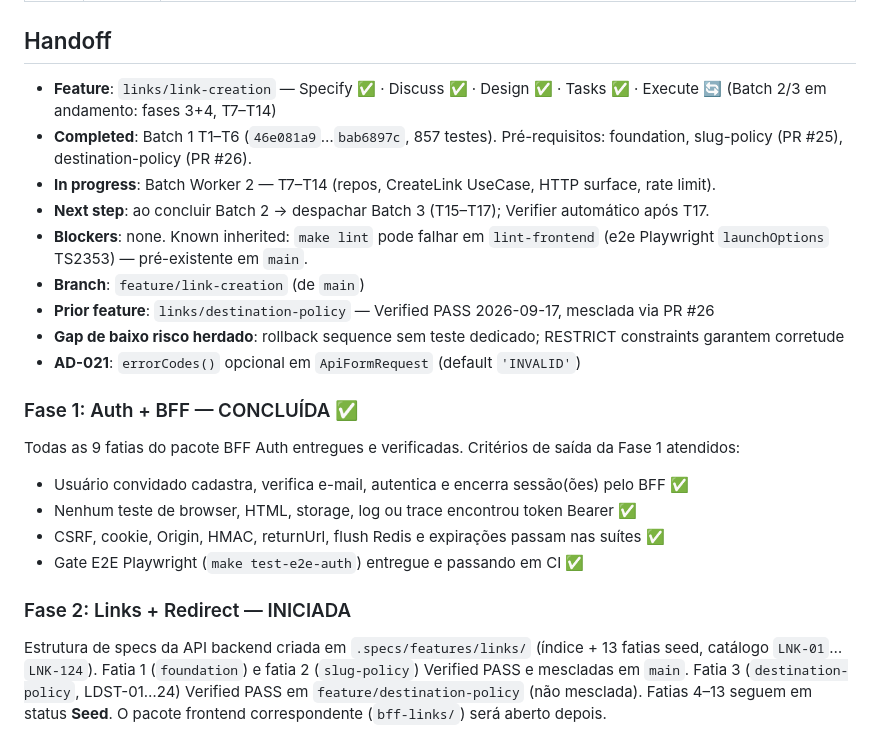
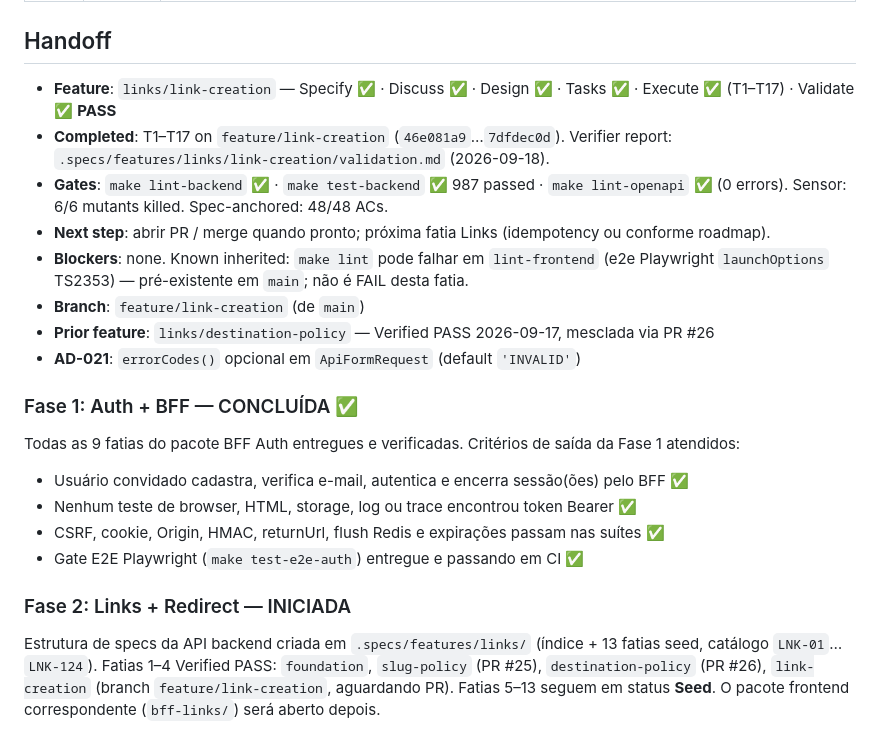
Before and after one commit to diashelter/fake-link, a Markdown page: .specs/STATE.md, the part around the change. Rendered like a GitHub page.

Commit message:
docs(links): record link-creation Verifier PASS

```diff
--- a/.specs/STATE.md
+++ b/.specs/STATE.md
@@ -28,14 +28,13 @@
 
 ## Handoff
 
-- **Feature**: `links/link-creation` — Specify ✅ · Discuss ✅ · Design ✅ · Tasks ✅ · Execute 🔄 (Batch 2/3 em andamento: fases 3+4, T7–T14)
-- **Completed**: Batch 1 T1–T6 (`46e081a9`…`bab6897c`, 857 testes). Pré-requisitos: foundation, slug-policy (PR #25), destination-policy (PR #26).
-- **In progress**: Batch Worker 2 — T7–T14 (repos, CreateLink UseCase, HTTP surface, rate limit).
-- **Next step**: ao concluir Batch 2 → despachar Batch 3 (T15–T17); Verifier automático após T17.
-- **Blockers**: none. Known inherited: `make lint` pode falhar em `lint-frontend` (e2e Playwright `launchOptions` TS2353) — pré-existente em `main`.
+- **Feature**: `links/link-creation` — Specify ✅ · Discuss ✅ · Design ✅ · Tasks ✅ · Execute ✅ (T1–T17) · Validate ✅ **PASS**
+- **Completed**: T1–T17 on `feature/link-creation` (`46e081a9`…`7dfdec0d`). Verifier report: `.specs/features/links/link-creation/validation.md` (2026-09-18).
+- **Gates**: `make lint-backend` ✅ · `make test-backend` ✅ 987 passed · `make lint-openapi` ✅ (0 errors). Sensor: 6/6 mutants killed. Spec-anchored: 48/48 ACs.
+- **Next step**: abrir PR / merge quando pronto; próxima fatia Links (idempotency ou conforme roadmap).
+- **Blockers**: none. Known inherited: `make lint` pode falhar em `lint-frontend` (e2e Playwright `launchOptions` TS2353) — pré-existente em `main`; não é FAIL desta fatia.
 - **Branch**: `feature/link-creation` (de `main`)
 - **Prior feature**: `links/destination-policy` — Verified PASS 2026-09-17, mesclada via PR #26
-- **Gap de baixo risco herdado**: rollback sequence sem teste dedicado; RESTRICT constraints garantem corretude
 - **AD-021**: `errorCodes()` opcional em `ApiFormRequest` (default `'INVALID'`)
 
 ### Fase 1: Auth + BFF — CONCLUÍDA ✅
@@ -49,4 +48,4 @@ Todas as 9 fatias do pacote BFF Auth entregues e verificadas. Critérios de saí
 
 ### Fase 2: Links + Redirect — INICIADA
 
-Estrutura de specs da API backend criada em `.specs/features/links/` (índice + 13 fatias seed, catálogo `LNK-01`…`LNK-124`). Fatia 1 (`foundation`) e fatia 2 (`slug-policy`) Verified PASS e mescladas em `main`. Fatia 3 (`destination-policy`, LDST-01…24) Verified PASS em `feature/destination-policy` (não mesclada). Fatias 4–13 seguem em status **Seed**. O pacote frontend correspondente (`bff-links/`) será aberto depois.
+Estrutura de specs da API backend criada em `.specs/features/links/` (índice + 13 fatias seed, catálogo `LNK-01`…`LNK-124`). Fatias 1–4 Verified PASS: `foundation`, `slug-policy` (PR #25), `destination-policy` (PR #26), `link-creation` (branch `feature/link-creation`, aguardando PR). Fatias 5–13 seguem em status **Seed**. O pacote frontend correspondente (`bff-links/`) será aberto depois.
```
Also changed, not shown: 2 other files.
